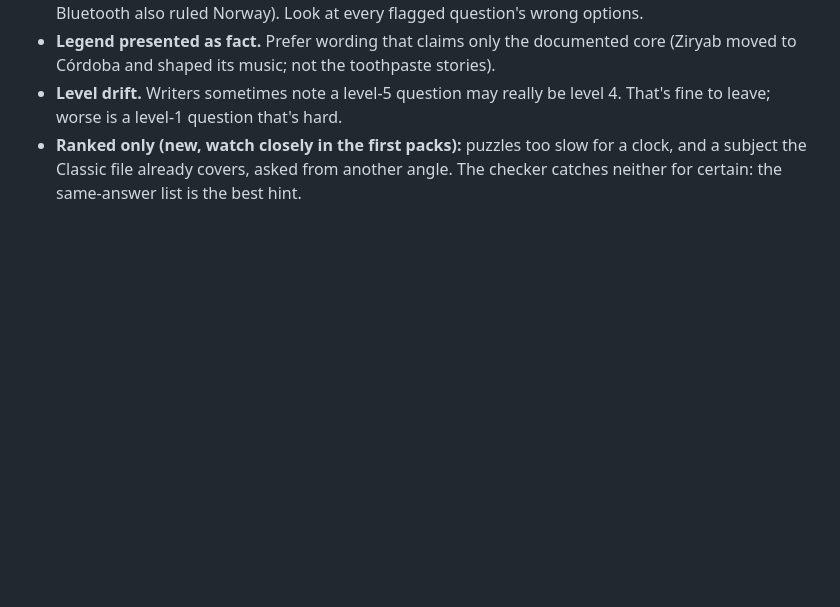
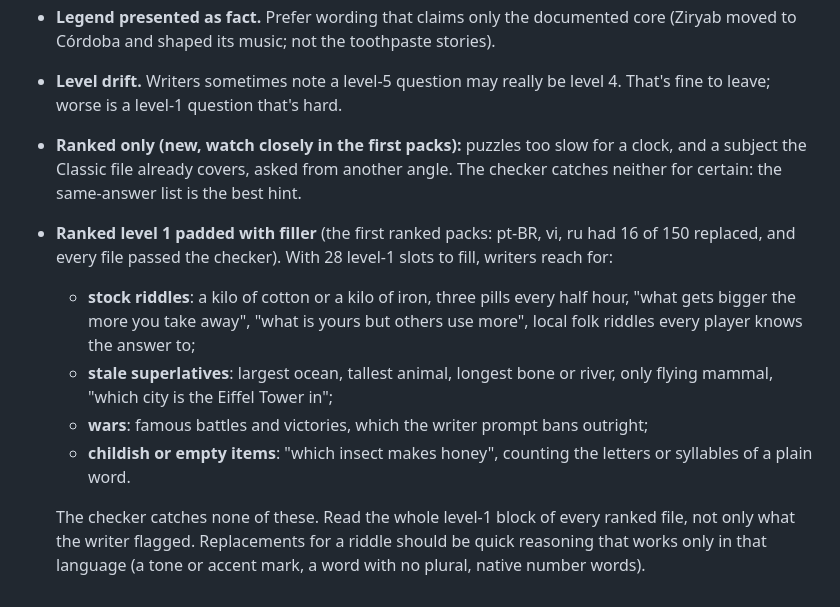
Before and after one commit to NavasardianMichael/who-wants-to-be-a-millionaire, a Markdown page: docs/QUESTION_SEEDING.md, the part around the change. Rendered like a GitHub page; blank space fills up the shorter version.

Commit message:
Seeding docs: warn ranked writers and reviewers about level-1 filler
Co-Authored-By: Claude Opus 5.5 <noreply@anthropic.com>

```diff
--- a/docs/QUESTION_SEEDING.md
+++ b/docs/QUESTION_SEEDING.md
@@ -106,3 +106,17 @@ language, not one model for all:
 - **Ranked only (new, watch closely in the first packs):** puzzles too slow for a clock, and a
   subject the Classic file already covers, asked from another angle. The checker catches neither
   for certain: the same-answer list is the best hint.
+- **Ranked level 1 padded with filler** (the first ranked packs: pt-BR, vi, ru had 16 of 150
+  replaced, and every file passed the checker). With 28 level-1 slots to fill, writers reach for:
+  - **stock riddles**: a kilo of cotton or a kilo of iron, three pills every half hour, "what
+    gets bigger the more you take away", "what is yours but others use more", local folk riddles
+    every player knows the answer to;
+  - **stale superlatives**: largest ocean, tallest animal, longest bone or river, only flying
+    mammal, "which city is the Eiffel Tower in";
+  - **wars**: famous battles and victories, which the writer prompt bans outright;
+  - **childish or empty items**: "which insect makes honey", counting the letters or syllables
+    of a plain word.
+
+  The checker catches none of these. Read the whole level-1 block of every ranked file, not
+  only what the writer flagged. Replacements for a riddle should be quick reasoning that works
+  only in that language (a tone or accent mark, a word with no plural, native number words).
```
Also changed, not shown: docs/QUESTION_SEEDING_BRIEF_RANKED.md (+8 -0 lines).
